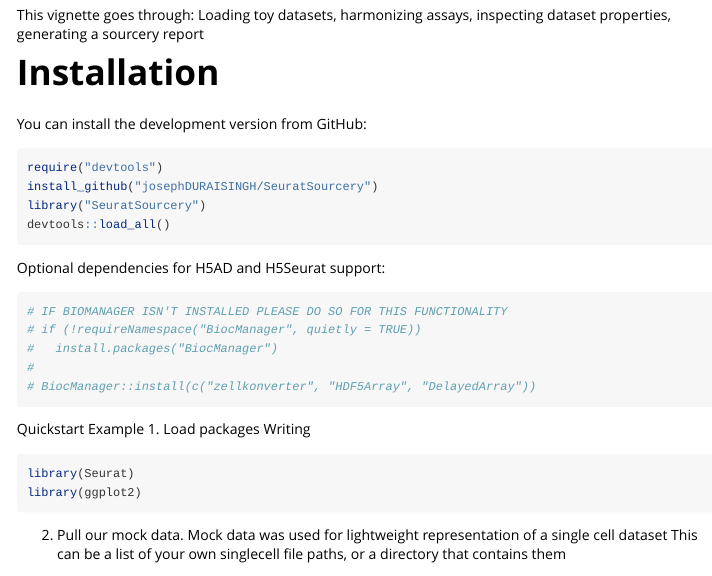
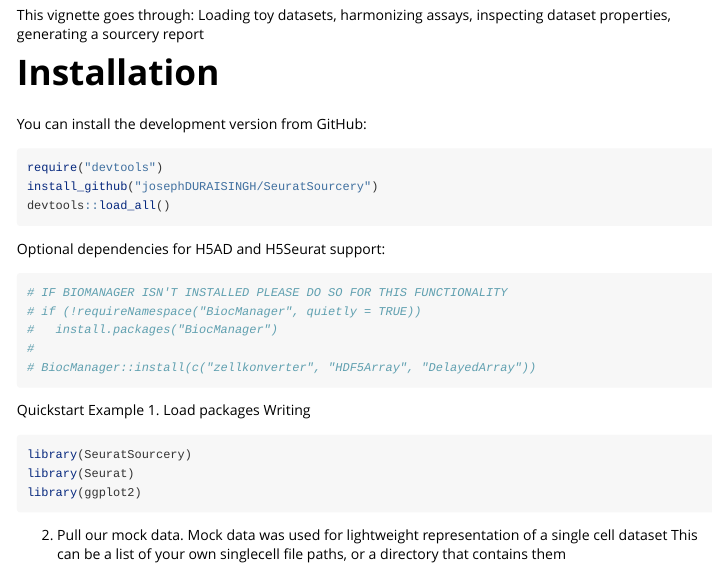
Before and after one commit to josephDURAISINGH/SeuratSourcery, an R Markdown document (vignettes/seuratSourcery.Rmd): the page in a window 1100 px wide, from 350 px down. Rendered offline with R 4.5, knitr and Pandoc, with nearby package versions; some code elsewhere in the file could not run offline.

Commit message:
Fix vignette loading I hopeee

````diff
--- a/vignettes/seuratSourcery.Rmd
+++ b/vignettes/seuratSourcery.Rmd
@@ -45,7 +45,6 @@
 ```{r eval=FALSE}
 require("devtools")
 install_github("josephDURAISINGH/SeuratSourcery")
-library("SeuratSourcery")
 devtools::load_all()
 
 ```
@@ -63,6 +62,7 @@
 Quickstart Example 1. Load packages Writing
 
 ```{r}
+library(SeuratSourcery)
 library(Seurat)
 library(ggplot2)
 ```
````
